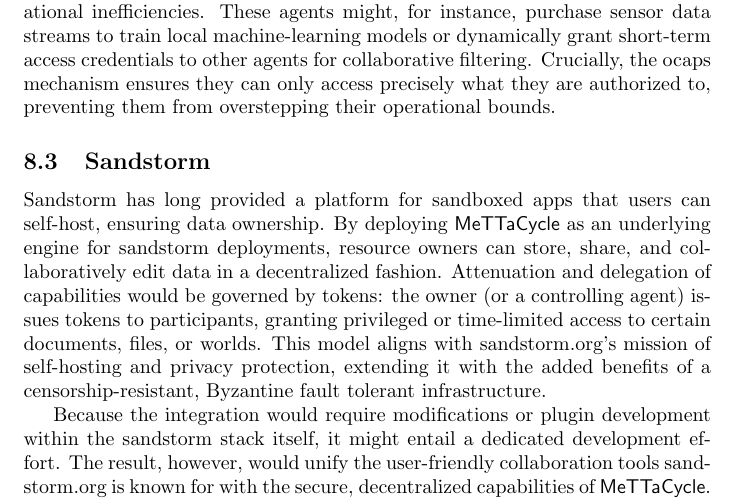
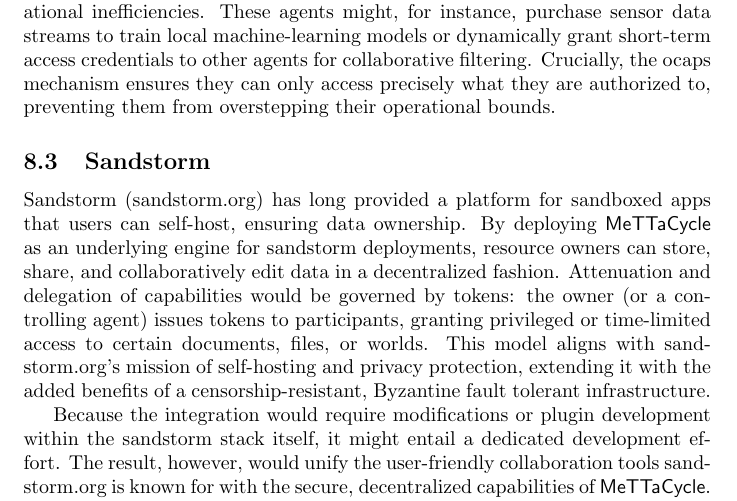
Before and after one commit to leithaus/rho4u, a LaTeX document (hypercube/map.tex): part of page 22 of 24, cut so that both start at the same text. Compiled offline with pdfLaTeX.

Commit message:
Add sandstorm reference

```diff
--- a/hypercube/map.tex
+++ b/hypercube/map.tex
@@ -578,7 +578,7 @@
 
 \subsection{Sandstorm}
 
-Sandstorm has long provided a platform for sandboxed apps that users can self-host, ensuring data ownership. By deploying $\MC$ as an underlying engine for sandstorm deployments, resource owners can store, share, and collaboratively edit data in a decentralized fashion. Attenuation and delegation of capabilities would be governed by tokens: the owner (or a controlling agent) issues tokens to participants, granting privileged or time-limited access to certain documents, files, or worlds. This model aligns with sandstorm.org’s mission of self-hosting and privacy protection, extending it with the added benefits of a censorship-resistant, Byzantine fault tolerant infrastructure.
+Sandstorm (sandstorm.org) has long provided a platform for sandboxed apps that users can self-host, ensuring data ownership. By deploying $\MC$ as an underlying engine for sandstorm deployments, resource owners can store, share, and collaboratively edit data in a decentralized fashion. Attenuation and delegation of capabilities would be governed by tokens: the owner (or a controlling agent) issues tokens to participants, granting privileged or time-limited access to certain documents, files, or worlds. This model aligns with sandstorm.org’s mission of self-hosting and privacy protection, extending it with the added benefits of a censorship-resistant, Byzantine fault tolerant infrastructure.
 
 Because the integration would require modifications or plugin development within the sandstorm stack itself, it might entail a dedicated development effort. The result, however, would unify the user-friendly collaboration tools sandstorm.org is known for with the secure, decentralized capabilities of $\MC$.
 
```
